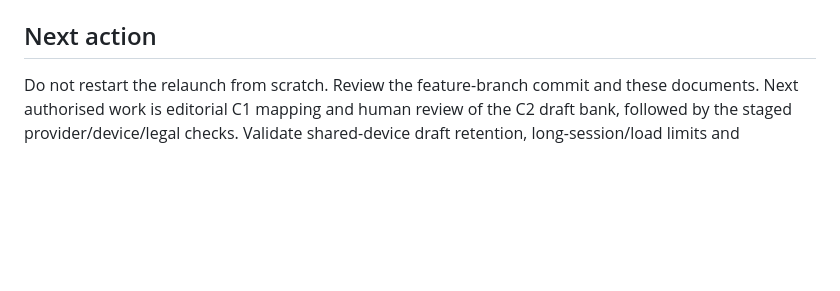
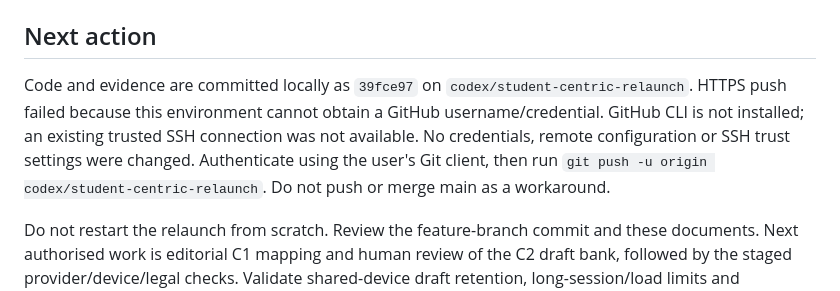
Before and after one commit to AdamBreakell1/NeatNotes, a Markdown page: docs/STUDENT_RELAUNCH.md, the part around the change. Drawn GitHub-style; blank space fills up the shorter version.

Commit message:
Document relaunch checkpoint and GitHub authentication blocker

```diff
--- a/docs/STUDENT_RELAUNCH.md
+++ b/docs/STUDENT_RELAUNCH.md
@@ -70,6 +70,8 @@ Implemented locally, not yet release-approved:
 
 ## Next action
 
+Code and evidence are committed locally as `39fce97` on `codex/student-centric-relaunch`. HTTPS push failed because this environment cannot obtain a GitHub username/credential. GitHub CLI is not installed; an existing trusted SSH connection was not available. No credentials, remote configuration or SSH trust settings were changed. Authenticate using the user's Git client, then run `git push -u origin codex/student-centric-relaunch`. Do not push or merge main as a workaround.
+
 Do not restart the relaunch from scratch. Review the feature-branch commit and these documents. Next authorised work is editorial C1 mapping and human review of the C2 draft bank, followed by the staged provider/device/legal checks. Validate shared-device draft retention, long-session/load limits and signup/verification return-to-task across devices before broad release. These are explicit remaining acceptance items, not claims of completion.
 
 Keep the work on `codex/student-centric-relaunch`; do not merge main or deploy without approval. No production data, Stripe objects, customer communications, DNS or live provider settings were changed. Production relaunch remains **NO-GO pending the listed gates**.
```
